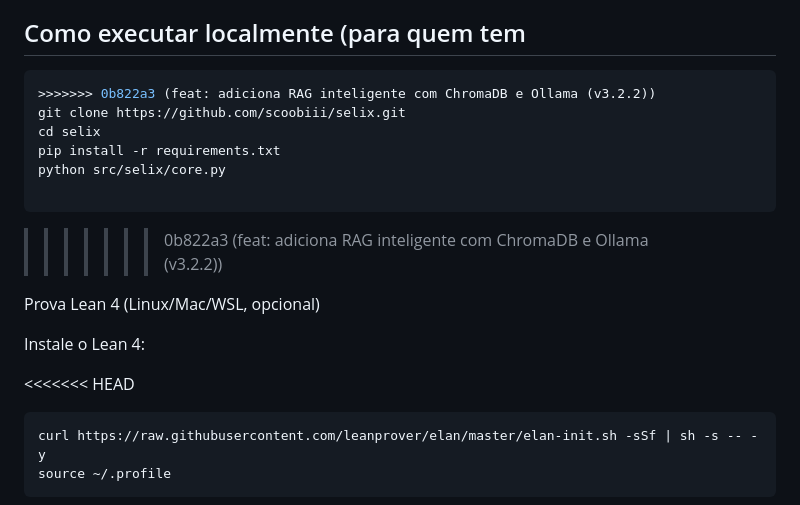
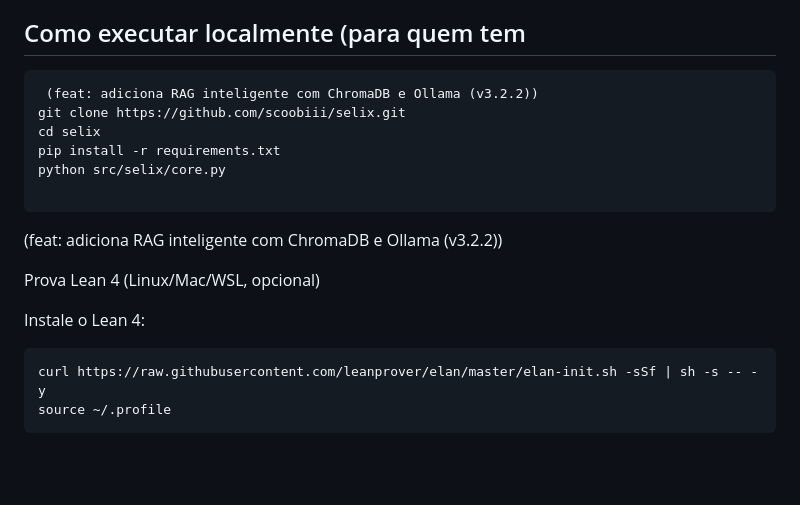
Before and after one commit to scoobiii/selix, a Markdown page: README.md, the part around the change. GitHub-like rendering; blank space fills up the shorter version.

````diff
--- a/README.md
+++ b/README.md
@@ -29,20 +29,19 @@ Basta clicar no link, autorizar e executar as células. O resultado aparece em s
 
 ## Como executar localmente (para quem tem
 ```bash
->>>>>>> 0b822a3 (feat: adiciona RAG inteligente com ChromaDB e Ollama (v3.2.2))
+ (feat: adiciona RAG inteligente com ChromaDB e Ollama (v3.2.2))
 git clone https://github.com/scoobiii/selix.git
 cd selix
 pip install -r requirements.txt
 python src/selix/core.py
 
 ```
->>>>>>> 0b822a3 (feat: adiciona RAG inteligente com ChromaDB e Ollama (v3.2.2))
+ (feat: adiciona RAG inteligente com ChromaDB e Ollama (v3.2.2))
 
 Prova Lean 4 (Linux/Mac/WSL, opcional)
 
 Instale o Lean 4:
 
-<<<<<<< HEAD
 ```
 curl https://raw.githubusercontent.com/leanprover/elan/master/elan-init.sh -sSf | sh -s -- -y
 source ~/.profile
````
